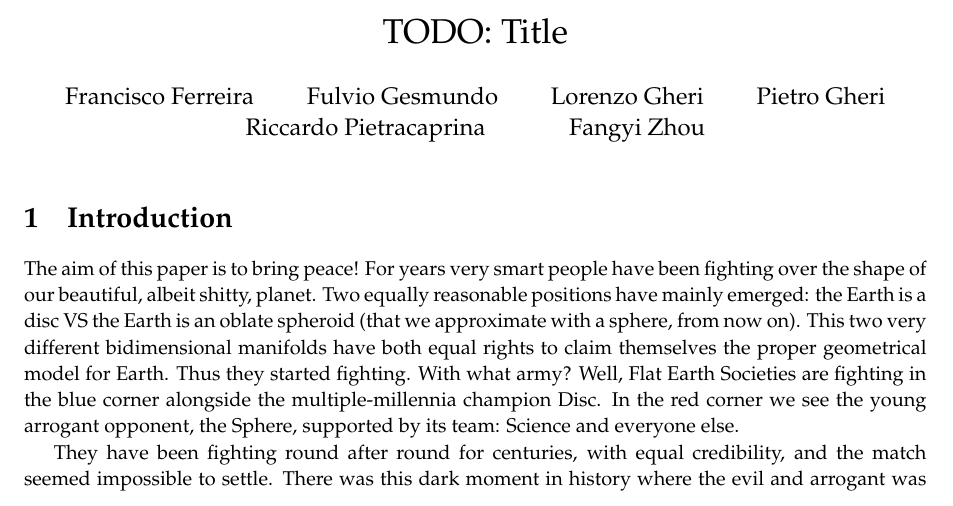
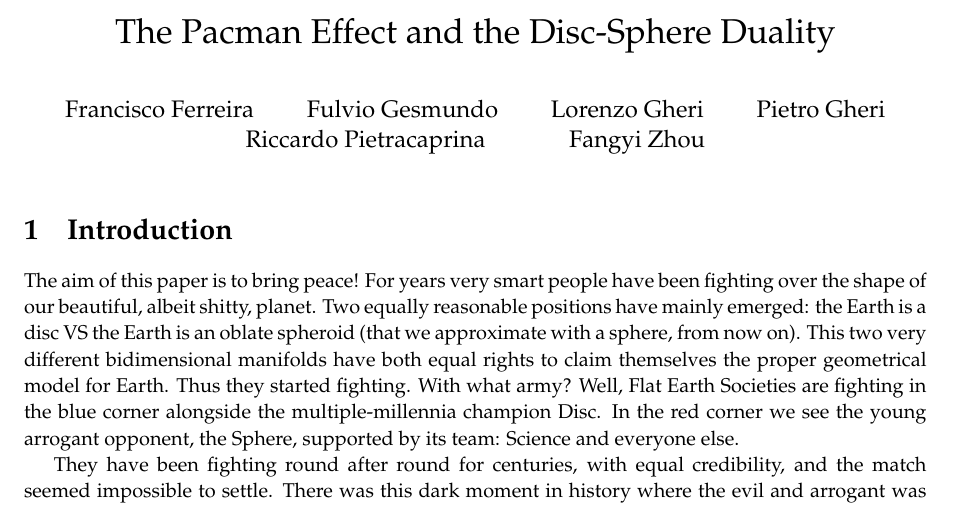
Before and after one commit to Gheraccio/Pacman2020, a LaTeX document (main.tex): part of page 1 of 2, cut at the place of the change. Compiled offline with pdfLaTeX.

Commit message:
Provisional title

```diff
--- a/main.tex
+++ b/main.tex
@@ -10,7 +10,7 @@
 \usepackage{ulem}
 \usetikzlibrary{shapes.callouts}
 
-\title{TODO: Title}
+\title{The Pacman Effect and the Disc-Sphere Duality}
 \author{Francisco Ferreira
 \and Fulvio Gesmundo \and Lorenzo Gheri \and Pietro Gheri \and  Riccardo Pietracaprina \and Fangyi Zhou }
 \date{}
```
